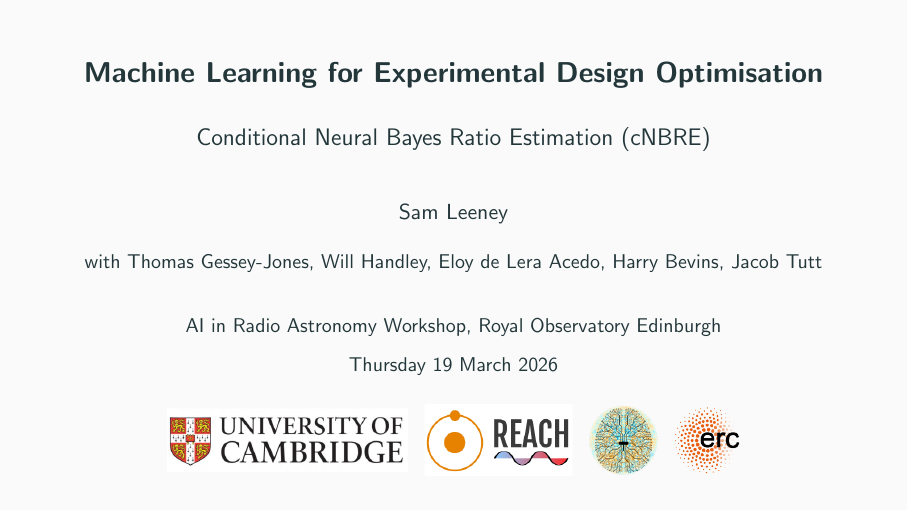
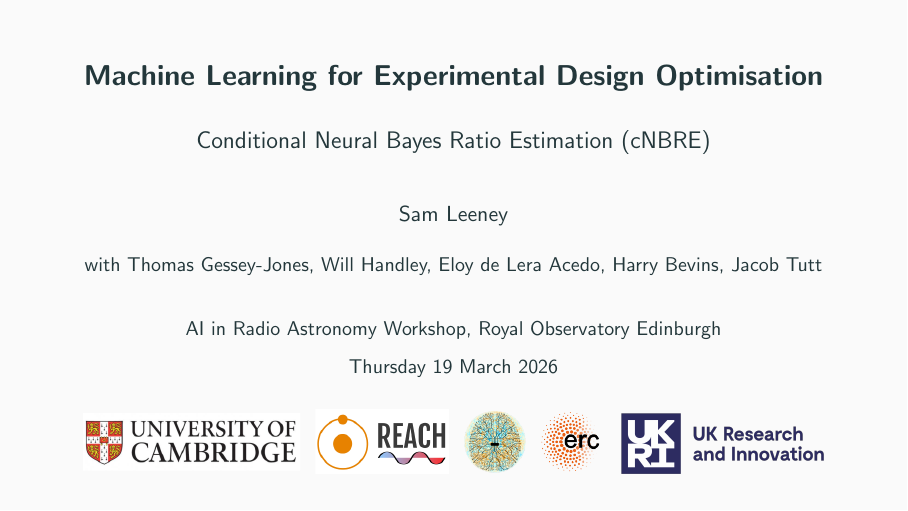
Before and after one commit to samleeney/Talks, LaTeX slides (slides.tex): page 1 of 34. Compiled offline with pdfLaTeX.

Commit message:
Add UKRI logo to title slide
Co-Authored-By: Claude Opus 4.6 (1M context) <noreply@anthropic.com>

```diff
--- a/slides.tex
+++ b/slides.tex
@@ -103,7 +103,9 @@
 {\small AI in Radio Astronomy Workshop, Royal Observatory Edinburgh\par}
 {\small Thursday 19 March 2026\par}
 \vfill
-\includegraphics[width=0.72\textwidth]{images/affiliations.png}
+\raisebox{-0.5ex}{\includegraphics[width=0.65\textwidth]{images/affiliations.png}}%
+\hspace{0.4cm}%
+\raisebox{-0.5ex}{\includegraphics[height=1.05cm]{images/ukri.png}}
 \end{center}
 \end{frame}
 }
```
Also changed, not shown: images/ukri.png (added), slides.pdf.
